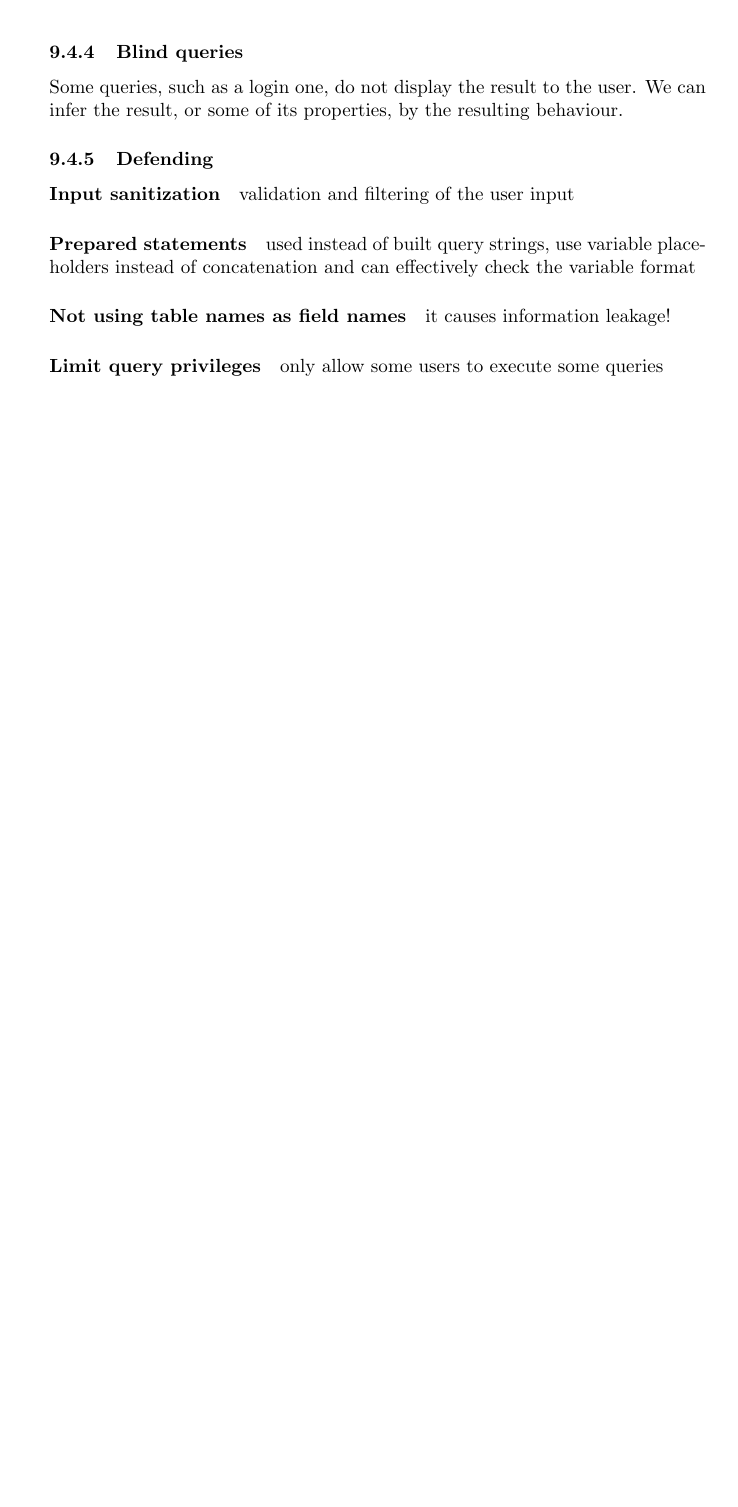
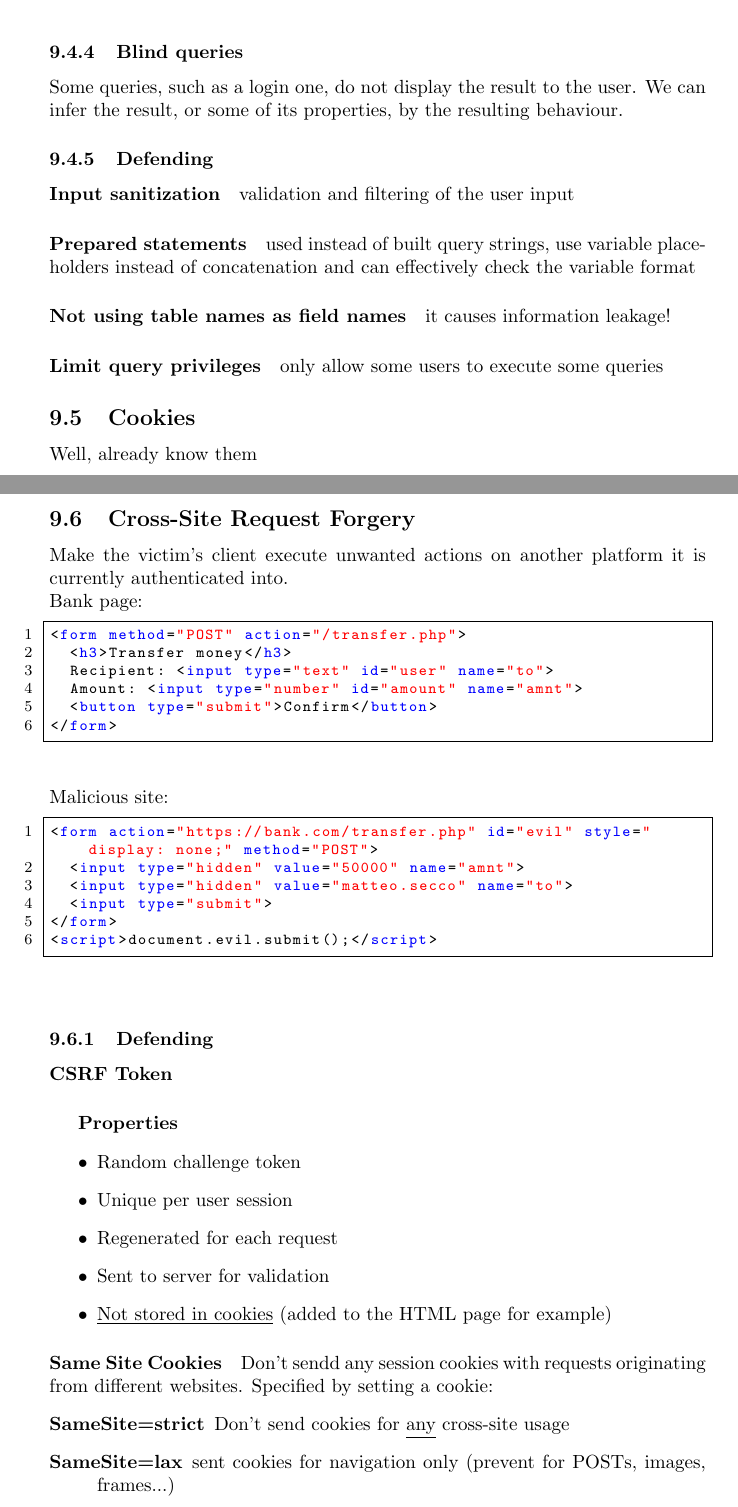
Before and after one commit to Galaxarum/ComputerSecurity, a LaTeX document (Computer security.tex): part of page 28 of 28 before the commit and two parts of pages 28 and 29 of 31 after it, the two joined at a grey line, cut so that both start at the same text, the shorter picture padded with empty space. Compiled offline with pdfLaTeX.

Commit message:
Finished web applications, DoS, DDos

```diff
--- a/Computer security.tex
+++ b/Computer security.tex
@@ -1176,3 +1176,44 @@ INSERT INTO results VALUES (NULL, 'matteosecco', (SELECT password from USERS whe
 \paragraph{Prepared statements} used instead of built query strings, use variable placeholders instead of concatenation and can effectively check the variable format
 \paragraph{Not using table names as field names} it causes information leakage!
 \paragraph{Limit query privileges} only allow some users to execute some queries
+
+\subsection{Cookies}
+%TODO
+Well, already know them
+
+\subsection{Cross-Site Request Forgery}
+Make the victim's client execute unwanted actions on another platform it is currently authenticated into.\\
+Bank page:
+\begin{lstlisting}[language=HTML]
+<form method="POST" action="/transfer.php">
+	<h3>Transfer money</h3>
+	Recipient: <input type="text" id="user" name="to">
+	Amount: <input type="number" id="amount" name="amnt">
+	<button type="submit">Confirm</button>
+</form>
+\end{lstlisting}
+Malicious site:
+\begin{lstlisting}[language=HTML]
+<form action="https://bank.com/transfer.php" id="evil" style="display: none;" method="POST">
+	<input type="hidden" value="50000" name="amnt">
+	<input type="hidden" value="matteo.secco" name="to">
+	<input type="submit">
+</form>
+<script>document.evil.submit();</script>
+\end{lstlisting}
+\subsubsection{Defending}
+\paragraph{CSRF Token}
+\subparagraph{Properties}
+\begin{itemize}
+\item Random challenge token
+\item Unique per user session
+\item Regenerated for each request
+\item Sent to server for validation
+\item \underline{Not stored in cookies} (added to the HTML page for example)
+\end{itemize}
+\paragraph{Same Site Cookies}
+Don't sendd any session cookies with requests originating from different websites. Specified by setting a cookie:
+\begin{description}
+\item[SameSite=strict] Don't send cookies for \underline{any} cross-site usage
+\item[SameSite=lax] sent cookies for navigation only (prevent for POSTs, images, frames...)
+\end{description}
```
Also changed, not shown: Computer security.pdf, Computer security.tex (39 more changed lines).
